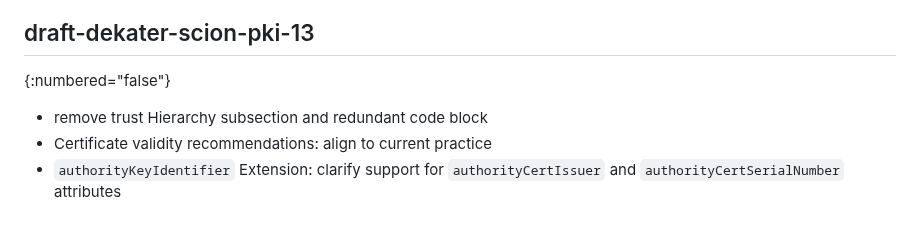
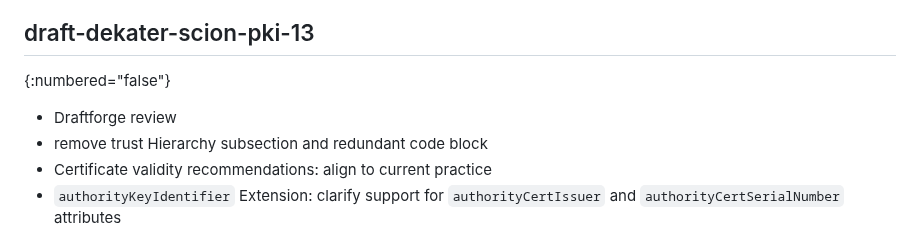
Before and after one commit to scionassociation/scion-cppki_I-D, a Markdown page: draft-dekater-scion-pki.md, the part around the change. GitHub-like rendering.

Commit message:
change log

```diff
--- a/draft-dekater-scion-pki.md
+++ b/draft-dekater-scion-pki.md
@@ -1386,6 +1386,7 @@ Changes made to drafts since ISE submission. This section is to be removed befor
 ## draft-dekater-scion-pki-13
 {:numbered="false"}
 
+- Draftforge review
 - remove trust Hierarchy subsection and redundant code block
 - Certificate validity recommendations: align to current practice
 - `authorityKeyIdentifier` Extension: clarify support for `authorityCertIssuer` and `authorityCertSerialNumber` attributes
```
